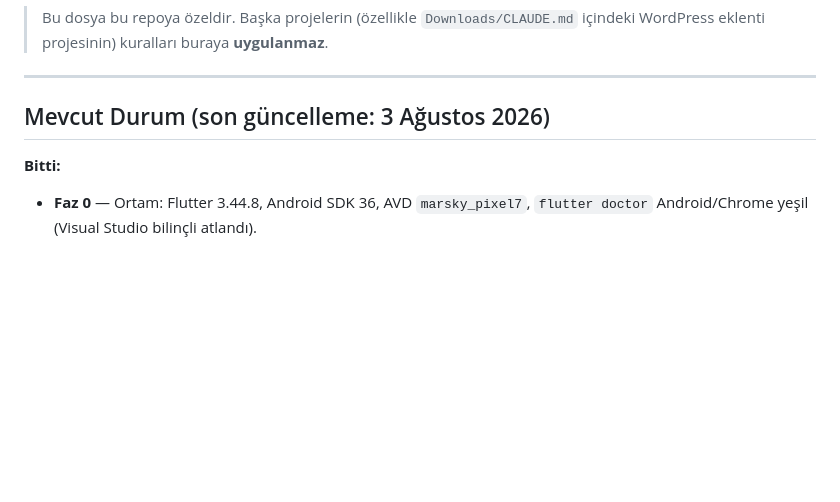
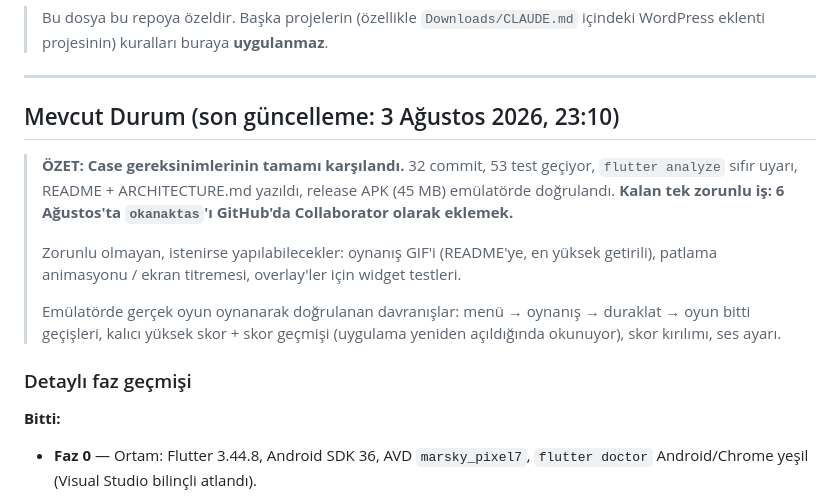
Before and after one commit to icengizhan/marsky_shooter, a Markdown page: CLAUDE.md, the part around the change. GitHub-like rendering; blank space fills up the shorter version.

Commit message:
docs: record completion status and remaining delivery step

```diff
--- a/CLAUDE.md
+++ b/CLAUDE.md
@@ -8,7 +8,21 @@ MARSKY şirketi için Bilgisayar Mühendisi pozisyonu teknik değerlendirme case
 
 ---
 
-## Mevcut Durum (son güncelleme: 3 Ağustos 2026)
+## Mevcut Durum (son güncelleme: 3 Ağustos 2026, 23:10)
+
+> **ÖZET: Case gereksinimlerinin tamamı karşılandı.** 32 commit, 53 test geçiyor,
+> `flutter analyze` sıfır uyarı, README + ARCHITECTURE.md yazıldı, release APK (45 MB)
+> emülatörde doğrulandı. **Kalan tek zorunlu iş: 6 Ağustos'ta `okanaktas`'ı GitHub'da
+> Collaborator olarak eklemek.**
+>
+> Zorunlu olmayan, istenirse yapılabilecekler: oynanış GIF'i (README'ye, en yüksek getirili),
+> patlama animasyonu / ekran titremesi, overlay'ler için widget testleri.
+>
+> Emülatörde gerçek oyun oynanarak doğrulanan davranışlar: menü → oynanış → duraklat →
+> oyun bitti geçişleri, kalıcı yüksek skor + skor geçmişi (uygulama yeniden açıldığında
+> okunuyor), skor kırılımı, ses ayarı.
+
+### Detaylı faz geçmişi
 
 **Bitti:**
 - **Faz 0** — Ortam: Flutter 3.44.8, Android SDK 36, AVD `marsky_pixel7`, `flutter doctor`
```
